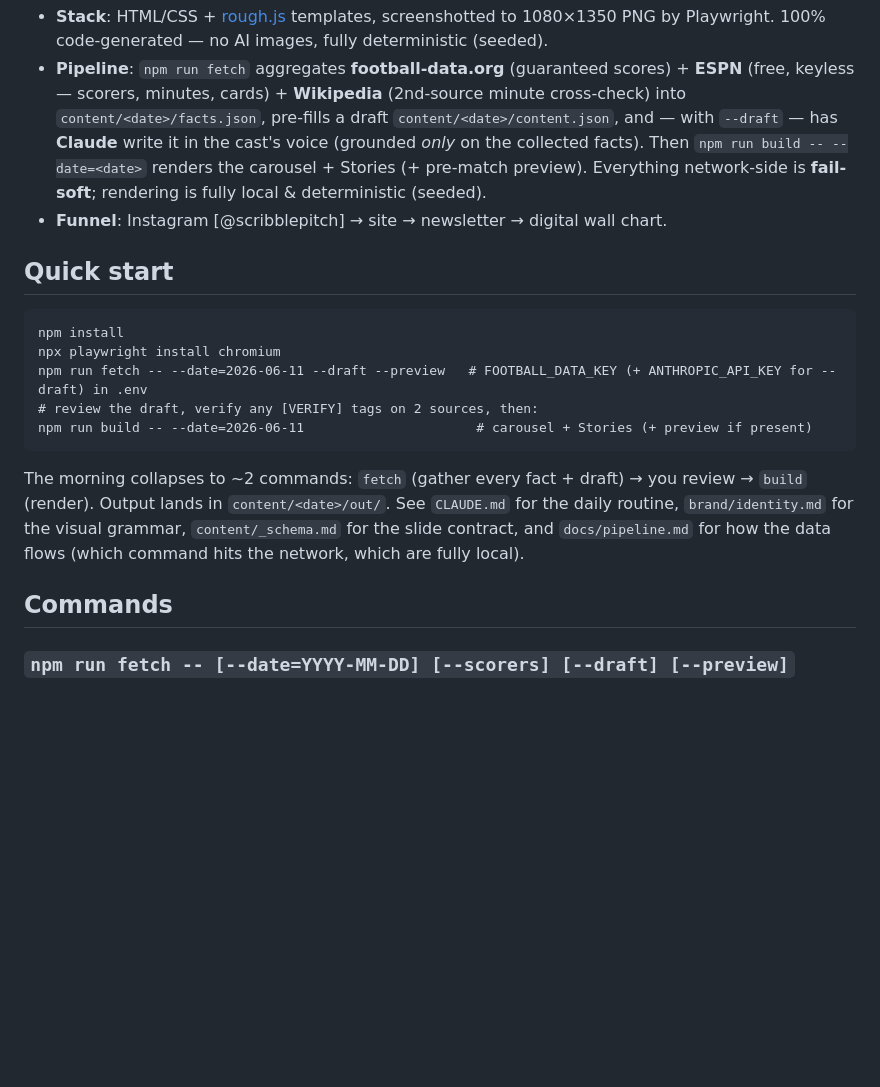
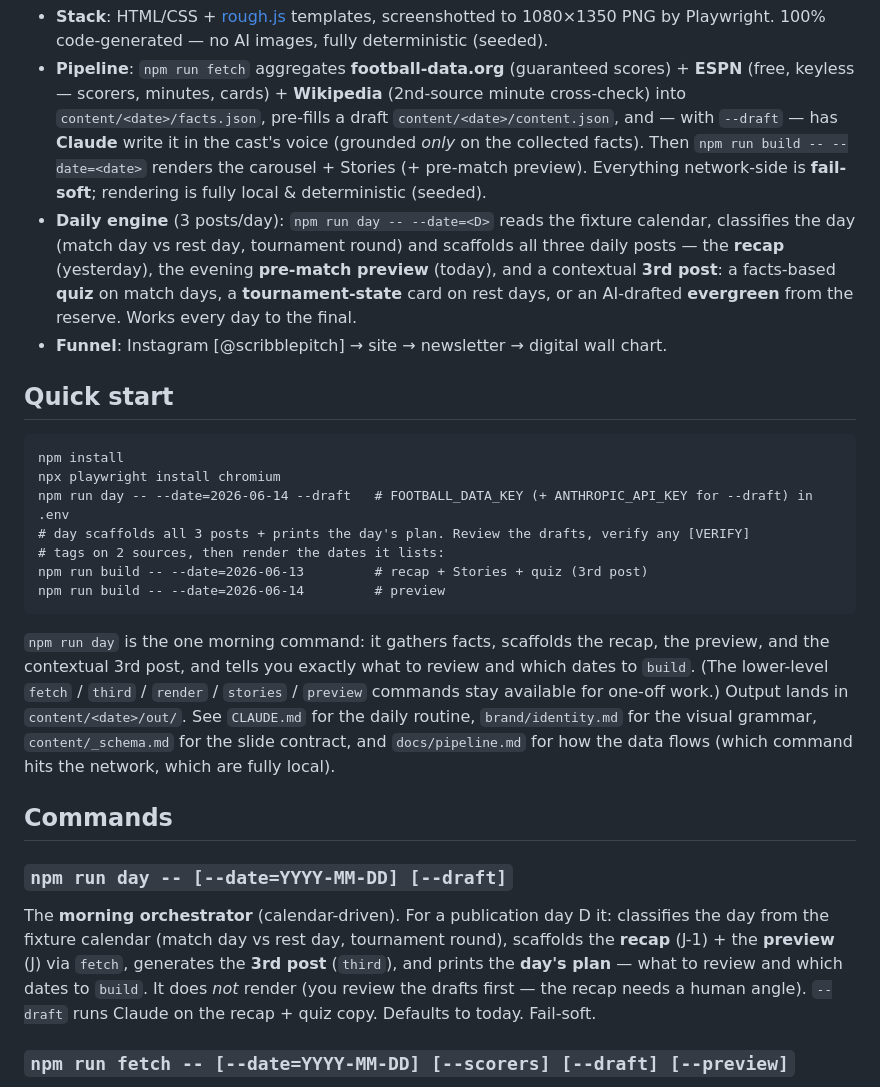
Before and after one commit to Ecureuilenrage/cdm-ig, a Markdown page: README.md, the part around one of its changes. Drawn GitHub-style; blank space fills up the shorter version.

````diff
--- a/README.md
+++ b/README.md
@@ -4,6 +4,7 @@ Hand-drawn football match storytelling. Every matchday of the 2026 tournament, o
 
 - **Stack**: HTML/CSS + [rough.js](https://roughjs.com) templates, screenshotted to 1080×1350 PNG by Playwright. 100% code-generated — no AI images, fully deterministic (seeded).
 - **Pipeline**: `npm run fetch` aggregates **football-data.org** (guaranteed scores) + **ESPN** (free, keyless — scorers, minutes, cards) + **Wikipedia** (2nd-source minute cross-check) into `content/<date>/facts.json`, pre-fills a draft `content/<date>/content.json`, and — with `--draft` — has **Claude** write it in the cast's voice (grounded *only* on the collected facts). Then `npm run build -- --date=<date>` renders the carousel + Stories (+ pre-match preview). Everything network-side is **fail-soft**; rendering is fully local & deterministic (seeded).
+- **Daily engine** (3 posts/day): `npm run day -- --date=<D>` reads the fixture calendar, classifies the day (match day vs rest day, tournament round) and scaffolds all three daily posts — the **recap** (yesterday), the evening **pre-match preview** (today), and a contextual **3rd post**: a facts-based **quiz** on match days, a **tournament-state** card on rest days, or an AI-drafted **evergreen** from the reserve. Works every day to the final.
 - **Funnel**: Instagram [@scribblepitch] → site → newsletter → digital wall chart.
 
 ## Quick start
@@ -11,14 +12,20 @@ Hand-drawn football match storytelling. Every matchday of the 2026 tournament, o
 ```
 npm install
 npx playwright install chromium
-npm run fetch -- --date=2026-06-11 --draft --preview   # FOOTBALL_DATA_KEY (+ ANTHROPIC_API_KEY for --draft) in .env
-# review the draft, verify any [VERIFY] tags on 2 sources, then:
-npm run build -- --date=2026-06-11                      # carousel + Stories (+ preview if present)
+npm run day -- --date=2026-06-14 --draft   # FOOTBALL_DATA_KEY (+ ANTHROPIC_API_KEY for --draft) in .env
+# day scaffolds all 3 posts + prints the day's plan. Review the drafts, verify any [VERIFY]
+# tags on 2 sources, then render the dates it lists:
+npm run build -- --date=2026-06-13         # recap + Stories + quiz (3rd post)
+npm run build -- --date=2026-06-14         # preview
 ```
 
-The morning collapses to ~2 commands: `fetch` (gather every fact + draft) → you review → `build` (render). Output lands in `content/<date>/out/`. See `CLAUDE.md` for the daily routine, `brand/identity.md` for the visual grammar, `content/_schema.md` for the slide contract, and `docs/pipeline.md` for how the data flows (which command hits the network, which are fully local).
+`npm run day` is the one morning command: it gathers facts, scaffolds the recap, the preview, and the contextual 3rd post, and tells you exactly what to review and which dates to `build`. (The lower-level `fetch` / `third` / `render` / `stories` / `preview` commands stay available for one-off work.) Output lands in `content/<date>/out/`. See `CLAUDE.md` for the daily routine, `brand/identity.md` for the visual grammar, `content/_schema.md` for the slide contract, and `docs/pipeline.md` for how the data flows (which command hits the network, which are fully local).
 
 ## Commands
+
+### `npm run day -- [--date=YYYY-MM-DD] [--draft]`
+
+The **morning orchestrator** (calendar-driven). For a publication day D it: classifies the day from the fixture calendar (match day vs rest day, tournament round), scaffolds the **recap** (J-1) + the **preview** (J) via `fetch`, generates the **3rd post** (`third`), and prints the **day's plan** — what to review and which dates to `build`. It does *not* render (you review the drafts first — the recap needs a human angle). `--draft` runs Claude on the recap + quiz copy. Defaults to today. Fail-soft.
 
 ### `npm run fetch -- [--date=YYYY-MM-DD] [--scorers] [--draft] [--preview]`
 
````
Also changed, not shown: other parts of README.md (+13 -5 lines), TODO.md (+8 -6 lines).
